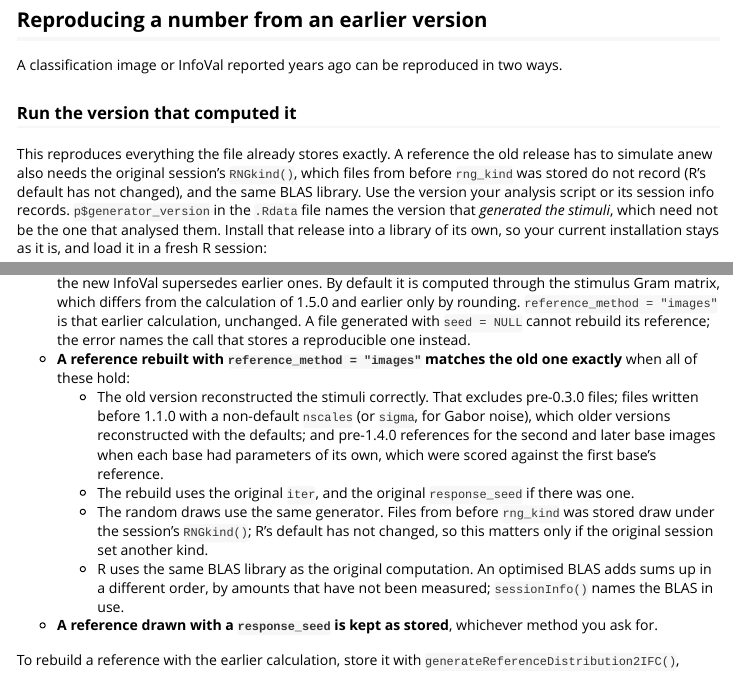
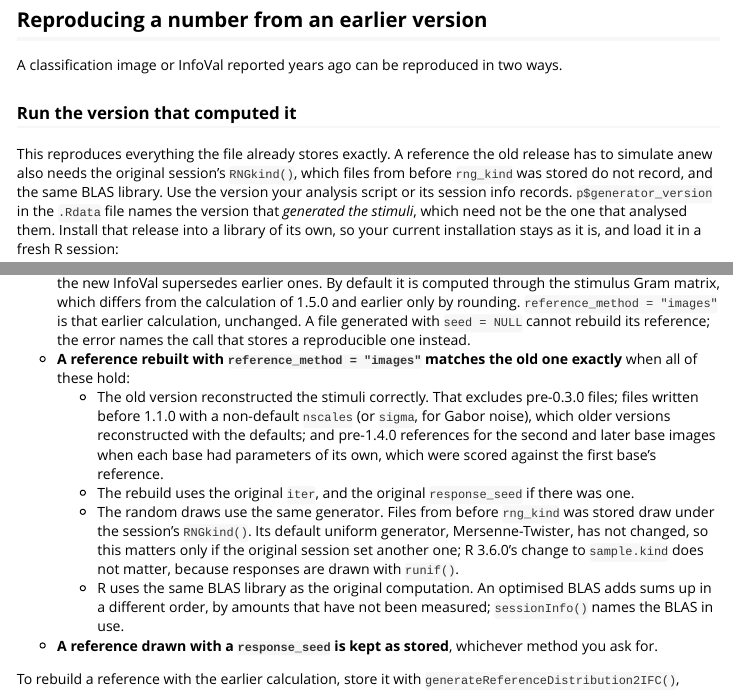
Before and after one commit to rdotsch/rcicr, an R Markdown document (vignettes/recipes.Rmd): the page in a window 1100 px wide, from 5470 px down, and a second part further down, joined at a grey line. Rendered offline with R 4.5, knitr and Pandoc, with nearby package versions; some code elsewhere in the file could not run offline; common packages that the code uses without loading them are loaded.

Commit message:
recipes: the default uniform generator is what has not changed
Co-Authored-By: Claude Opus 5.5 <noreply@anthropic.com>
Claude-Session: https://claude.ai/code/session_01ECAGW7i7V6b8GXpGRdmpZg

````diff
--- a/vignettes/recipes.Rmd
+++ b/vignettes/recipes.Rmd
@@ -210,7 +210,7 @@ A classification image or InfoVal reported years ago can be reproduced in two wa
 
 ### Run the version that computed it
 
-This reproduces everything the file already stores exactly. A reference the old release has to simulate anew also needs the original session's `RNGkind()`, which files from before `rng_kind` was stored do not record (R's default has not changed), and the same BLAS library. Use the version your analysis script or its session info records. `p$generator_version` in the `.Rdata` file names the version that *generated the stimuli*, which need not be the one that analysed them. Install that release into a library of its own, so your current installation stays as it is, and load it in a fresh R session:
+This reproduces everything the file already stores exactly. A reference the old release has to simulate anew also needs the original session's `RNGkind()`, which files from before `rng_kind` was stored do not record, and the same BLAS library. Use the version your analysis script or its session info records. `p$generator_version` in the `.Rdata` file names the version that *generated the stimuli*, which need not be the one that analysed them. Install that release into a library of its own, so your current installation stays as it is, and load it in a fresh R session:
 
 ```{r old-version, eval = FALSE}
 dir.create("rcicr-1.4.1")
@@ -233,7 +233,7 @@ An InfoVal depends on the reference distribution stored in the `.Rdata` file:
 - **A reference rebuilt with `reference_method = "images"` matches the old one exactly** when all of these hold:
     - The old version reconstructed the stimuli correctly. That excludes pre-0.3.0 files; files written before 1.1.0 with a non-default `nscales` (or `sigma`, for Gabor noise), which older versions reconstructed with the defaults; and pre-1.4.0 references for the second and later base images when each base had parameters of its own, which were scored against the first base's reference.
     - The rebuild uses the original `iter`, and the original `response_seed` if there was one.
-    - The random draws use the same generator. Files from before `rng_kind` was stored draw under the session's `RNGkind()`; R's default has not changed, so this matters only if the original session set another kind.
+    - The random draws use the same generator. Files from before `rng_kind` was stored draw under the session's `RNGkind()`. Its default uniform generator, Mersenne-Twister, has not changed, so this matters only if the original session set another one; R 3.6.0's change to `sample.kind` does not matter, because responses are drawn with `runif()`.
     - R uses the same BLAS library as the original computation. An optimised BLAS adds sums up in a different order, by amounts that have not been measured; `sessionInfo()` names the BLAS in use.
 - **A reference drawn with a `response_seed` is kept as stored**, whichever method you ask for.
 
````
